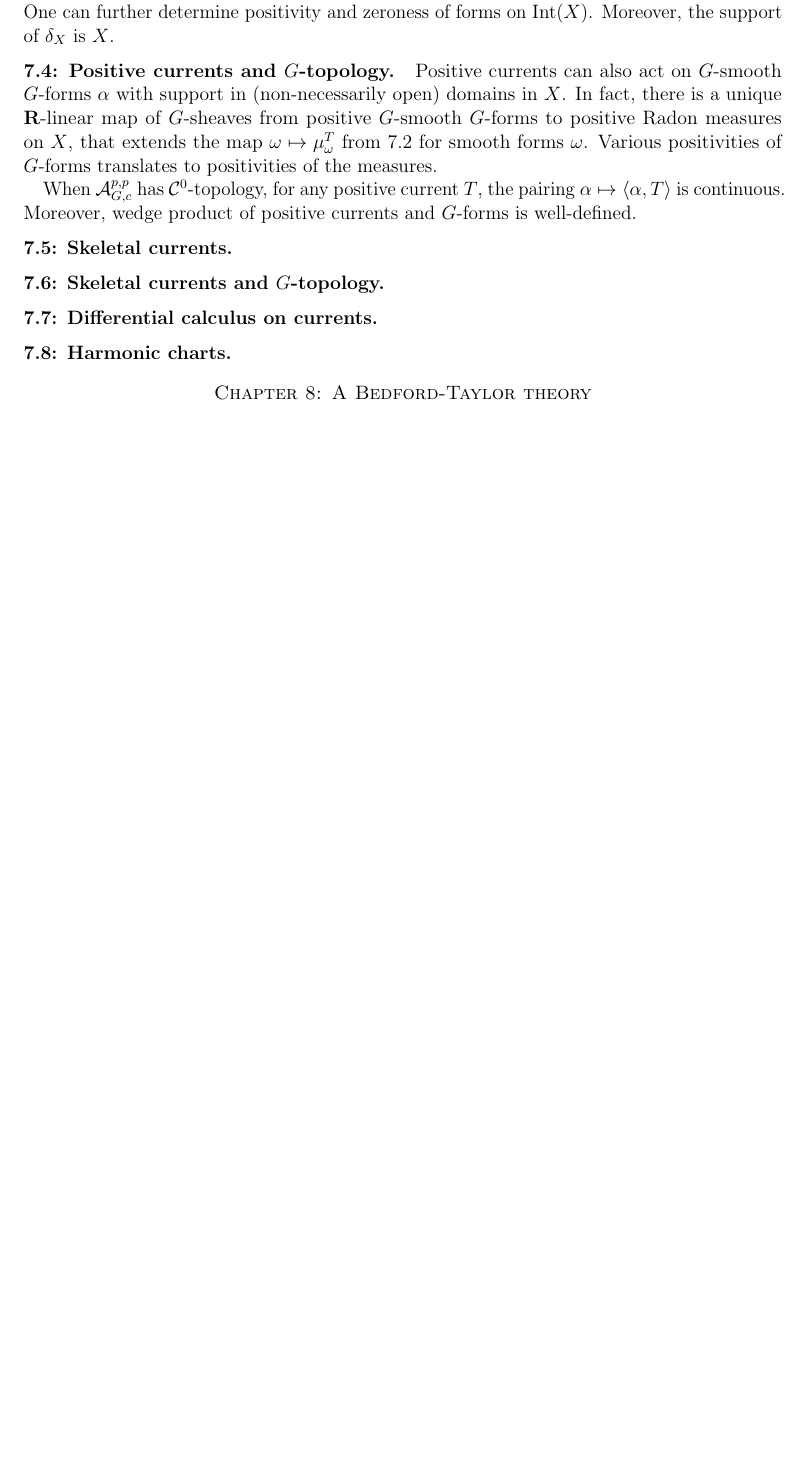
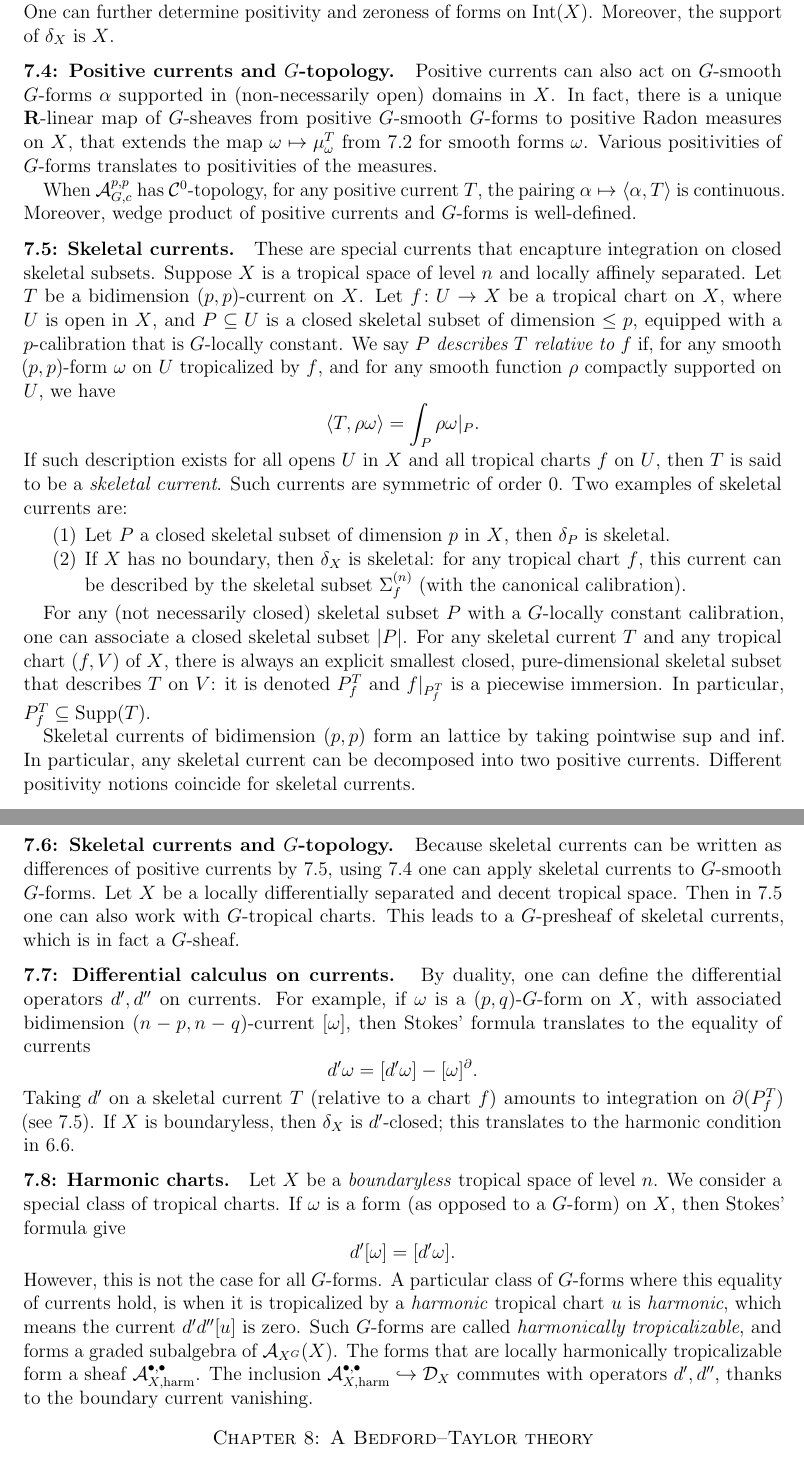
Before and after one commit to ywangx/CLD-summary, a LaTeX paper (main2.tex): part of page 13 of 13 before the commit and two parts of pages 13 and 14 of 14 after it, the two joined at a grey line, cut so that both start at the same text, the shorter picture padded with empty space. Compiled offline with pdfLaTeX.

Commit message:
Added 7.5-7.8

```diff
--- a/main2.tex
+++ b/main2.tex
@@ -425,13 +425,27 @@ Any $G$-form of type $(p,q)$ with tropically Borelian, locally bounded coefficie
 
 When $X$ is very rich, one can in fact equate positivities forms and their associated currents. One can further determine positivity and zeroness of forms on $\mathrm{Int}(X)$. Moreover, the support of $\delta_X$ is $X$.
 
-\subsection*{7.4: Positive currents and $G$-topology. }Positive currents can also act on $G$-smooth $G$-forms $\alpha$ with support in (non-necessarily open) domains in $X$. In fact, there is a unique $\mathbf{R}$-linear map of $G$-sheaves from positive $G$-smooth $G$-forms to positive Radon measures on $X$, that extends the map $\omega \mapsto \mu^T_\omega$ from 7.2 for smooth forms $\omega$. Various positivities of $G$-forms translates to positivities of the measures.
+\subsection*{7.4: Positive currents and $G$-topology. }Positive currents can also act on $G$-smooth $G$-forms $\alpha$ supported in (non-necessarily open) domains in $X$. In fact, there is a unique $\mathbf{R}$-linear map of $G$-sheaves from positive $G$-smooth $G$-forms to positive Radon measures on $X$, that extends the map $\omega \mapsto \mu^T_\omega$ from 7.2 for smooth forms $\omega$. Various positivities of $G$-forms translates to positivities of the measures.
 
 When $\mathcal{A}_{G,c}^{p,p}$ has $\mathcal{C}^0$-topology, for any positive current $T$, the pairing $\alpha \mapsto \langle \alpha, T\rangle $ is continuous. Moreover, wedge product of positive currents and $G$-forms is well-defined.
-\subsection*{7.5: Skeletal currents. }
+
+\subsection*{7.5: Skeletal currents. } These are special currents that encapture integration on closed skeletal subsets. Suppose $X$ is a tropical space of level $n$ and locally affinely separated. Let $T$ be a bidimension $(p,p)$-current on $X$. Let $f \colon U \to X$ be a tropical chart on $X$, where $U$ is open in $X$, and $P \subseteq U$ is a closed skeletal subset of dimension $\leq p$, equipped with a $p$-calibration that is $G$-locally constant. We say \emph{$P$ describes $T$ relative to $f$} if, for any smooth $(p,p)$-form $\omega$ on $U$ tropicalized by $f$, and for any smooth function $\rho$ compactly supported on $U$, we have
+\[\langle T, \rho \omega \rangle = \int_P \rho \omega|_P.\] If such description exists for all opens $U$ in $X$ and all tropical charts $f$ on $U$, then $T$ is said to be a \emph{skeletal current}. Such currents are symmetric of order $0$. Two examples of skeletal currents are:
+\begin{enumerate}
+    \item Let $P$ a closed skeletal subset of dimension $p$ in $X$, then $\delta_P$ is skeletal.
+    \item If $X$ has no boundary, then $\delta_X$ is skeletal: for any tropical chart $f$, this current can be described by the skeletal subset $\Sigma_f^{(n)}$ (with the canonical calibration).
+\end{enumerate}
+
+For any (not necessarily closed) skeletal subset $P$ with a $G$-locally constant calibration, one can associate a closed skeletal subset $|P|$. For any skeletal current $T$ and any tropical chart $(f,V)$ of $X$, there is always an explicit smallest closed, pure-dimensional skeletal subset that describes $T$ on $V$: it is denoted $P^T_f$ and $f|_{P^T_f}$ is a piecewise immersion. In particular, $P^T_f \subseteq \mathrm{Supp}(T)$.
+
+Skeletal currents of bidimension $(p,p)$ form an lattice by taking pointwise sup and inf. In particular, any skeletal current can be decomposed into two positive currents. Different positivity notions coincide for skeletal currents.
+
 \subsection*{7.6: Skeletal currents and $G$-topology. }
+Because skeletal currents can be written as differences of positive currents by 7.5, using 7.4 one can apply skeletal currents to $G$-smooth $G$-forms. Let $X$ be a locally differentially separated and decent tropical space. Then in 7.5 one can also work with $G$-tropical charts. This leads to a $G$-presheaf of skeletal currents, which is in fact a $G$-sheaf.
+
 \subsection*{7.7: Differential calculus on currents. }
-\subsection*{7.8: Harmonic charts. }
+By duality, one can define the differential operators $d', d''$ on currents. For example, if $\omega$ is a $(p,q)$-$G$-form on $X$, with associated bidimension $(n-p, n-q)$-current $[\omega]$, then Stokes' formula translates to the equality of currents \[d' \omega = [d'\omega] - [\omega]^\partial.\] Taking $d'$ on a skeletal current $T$ (relative to a chart $f$) amounts to integration on $\partial(P^T_f)$ (see 7.5). If $X$ is boundaryless, then $\delta_X$ is $d'$-closed; this translates to the harmonic condition in 6.6.
 
-\section*{Chapter 8: A Bedford-Taylor theory}
+\subsection*{7.8: Harmonic charts. }Let $X$ be a \emph{boundaryless} tropical space of level $n$. We consider a special class of tropical charts. If $\omega$ is a form (as opposed to a $G$-form) on $X$, then Stokes' formula give \[d' [\omega] = [d'\omega].\] However, this is not the case for all $G$-forms. A particular class of $G$-forms where this equality of currents hold, is when it is tropicalized by a \emph{harmonic} tropical chart $u$ is \emph{harmonic}, which means the current $d' d'' [u]$ is zero. Such $G$-forms are called \emph{harmonically tropicalizable}, and forms a graded subalgebra of $\mathcal{A}_{X^G}(X)$. The forms that are locally harmonically tropicalizable form a sheaf $\mathcal{A}^{\bullet,\bullet}_{X, \mathrm{harm}}$. The inclusion $\mathcal{A}^{\bullet,\bullet}_{X, \mathrm{harm}} \hookrightarrow \mathcal{D}_X$ commutes with operators $d', d''$, thanks to the boundary current vanishing.
 
+\section*{Chapter 8: A Bedford--Taylor theory}
```
Also changed, not shown: main2.tex (14 more changed lines).
